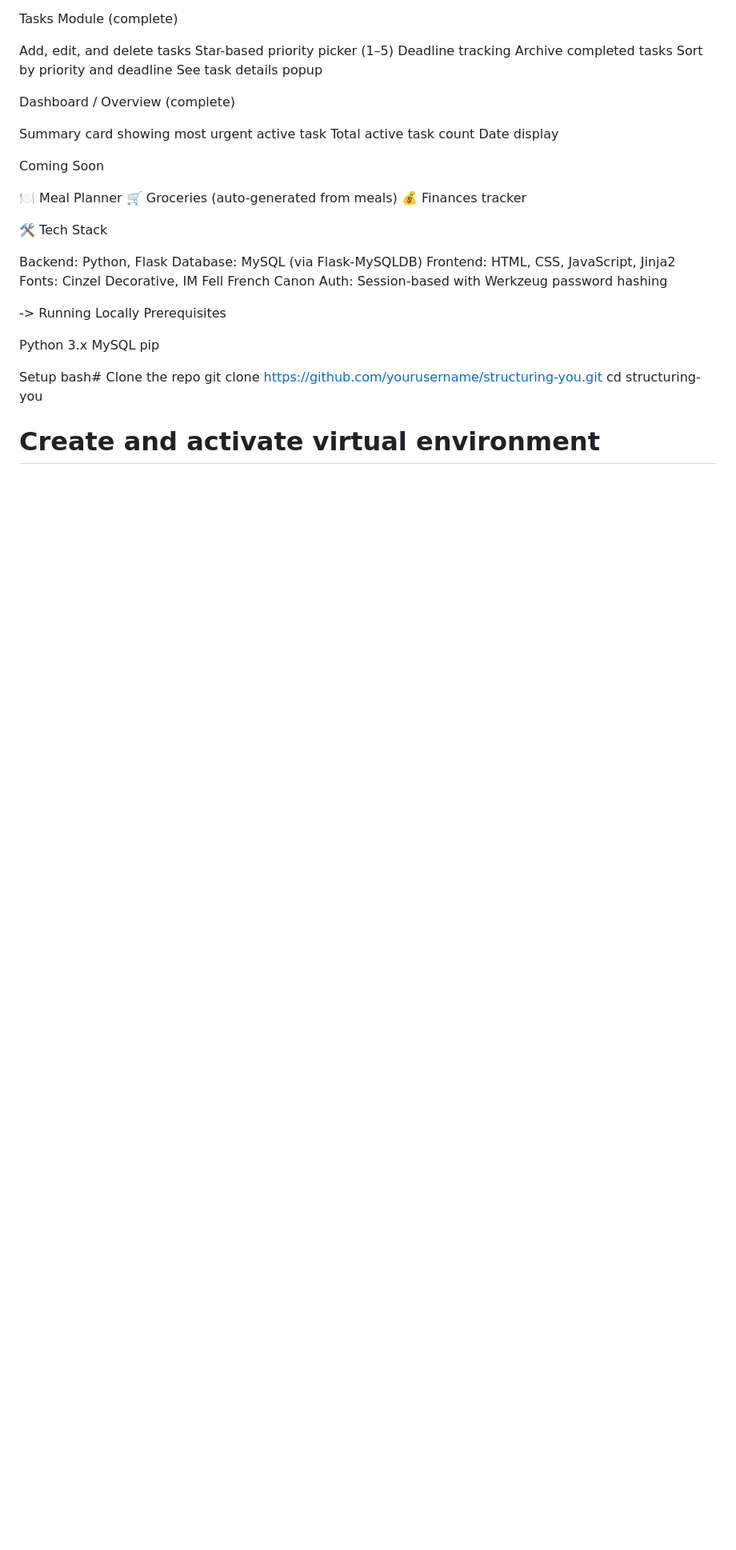
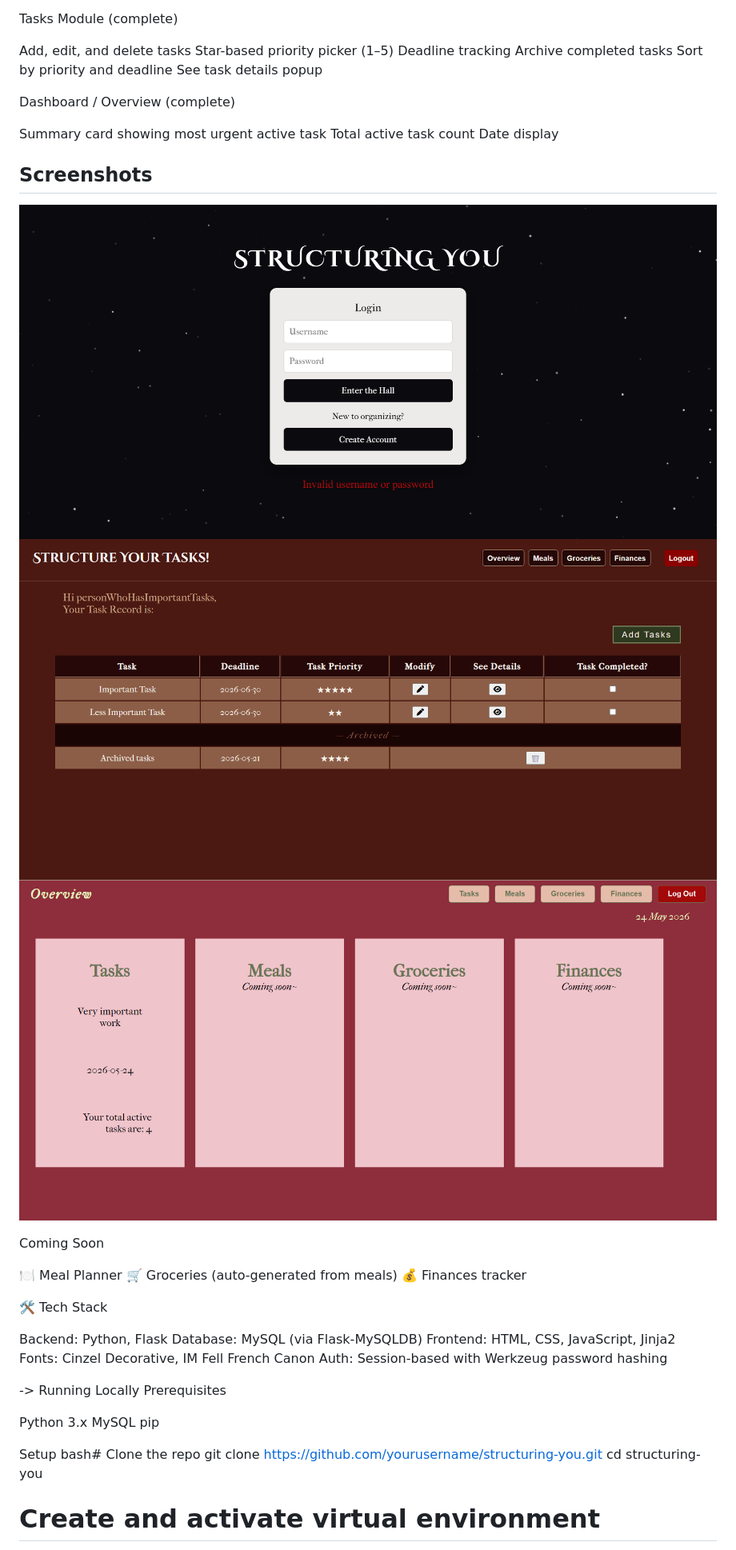
Before and after one commit to hollowourple/structuring-you, a Markdown page: README.md, the part around one of its changes. Shown at 80% size. GitHub-like rendering; pictures changed too: static/screenshots/dashboard.png (added), static/screenshots/login.png (added), static/screenshots/tasks.png (added); blank space fills up the shorter version.

Commit message:
add screenshots and README

```diff
--- a/READ.md
+++ b/README.md
@@ -22,6 +22,11 @@ Dashboard / Overview (complete)
 Summary card showing most urgent active task
 Total active task count
 Date display
+
+## Screenshots
+![Login](static/screenshots/login.png)
+![Tasks](static/screenshots/tasks.png)
+![Dashboard](static/screenshots/dashboard.png)
 
 
 Coming Soon
```
Also changed, not shown: other parts of README.md (+1 -0 lines).
